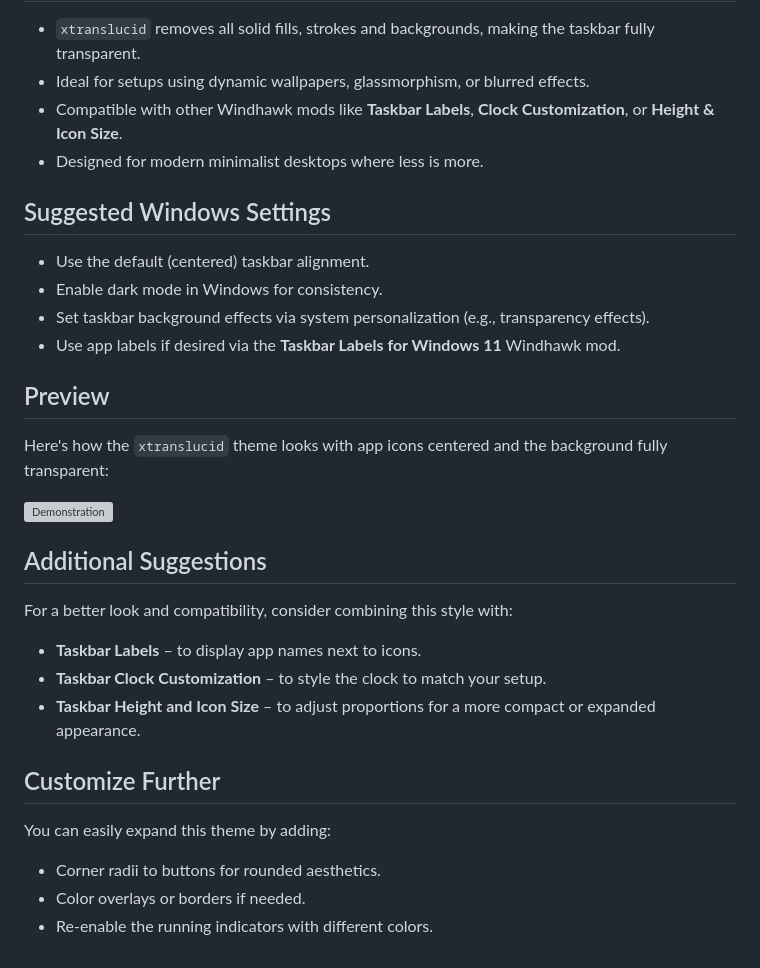
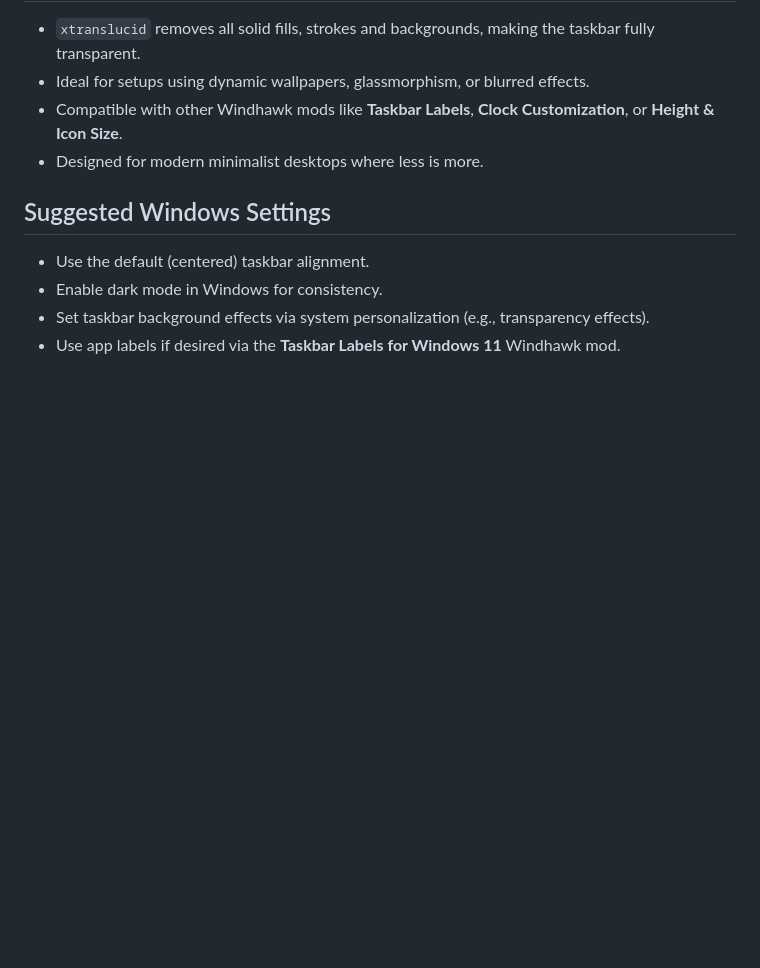
Before and after one commit to xscriptorcode/xw11-taskbar, a Markdown page: xtranslucid/README.md, the part around one of its changes. Drawn GitHub-style; blank space fills up the shorter version; grey boxes are pictures that could not be loaded.

```diff
--- a/xtranslucid/README.md
+++ b/xtranslucid/README.md
@@ -74,25 +74,3 @@ You can manually import the styles like this:
 - Enable dark mode in Windows for consistency.
 - Set taskbar background effects via system personalization (e.g., transparency effects).
 - Use app labels if desired via the **Taskbar Labels for Windows 11** Windhawk mod.
-
-##  Preview
-
-Here's how the `xtranslucid` theme looks with app icons centered and the background fully transparent:
-
-![Demonstration](files/xtranslucid.png)
-
-##  Additional Suggestions
-
-For a better look and compatibility, consider combining this style with:
-
-- **Taskbar Labels** – to display app names next to icons.
-- **Taskbar Clock Customization** – to style the clock to match your setup.
-- **Taskbar Height and Icon Size** – to adjust proportions for a more compact or expanded appearance.
-
-##  Customize Further
-
-You can easily expand this theme by adding:
-
-- Corner radii to buttons for rounded aesthetics.
-- Color overlays or borders if needed.
-- Re-enable the running indicators with different colors.
```
Also changed, not shown: other parts of xtranslucid/README.md (+1 -1 lines), xtranslucid-light/README.md (+1 -18 lines).
